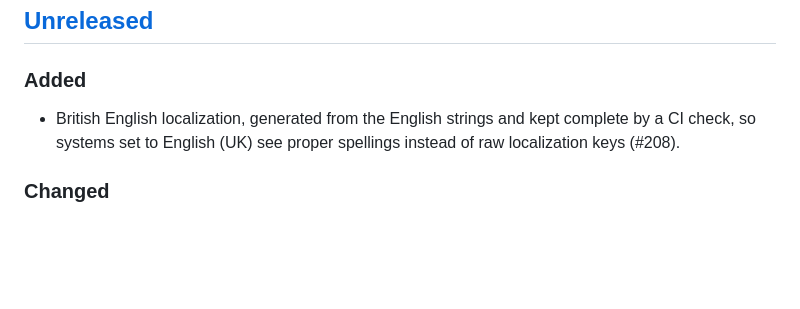
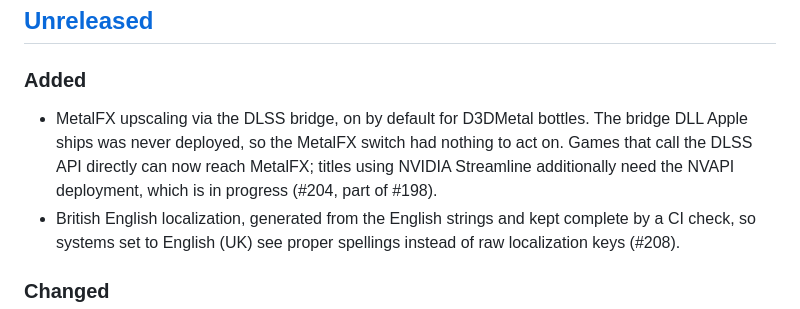
Before and after one commit to niltonperimneto/Whisky, a Markdown page: CHANGELOG.md, the part around the change. Rendered like a GitHub page; blank space fills up the shorter version.

Commit message:
docs: changelog entry for #204
Signed-off-by: Nilton Perim Neto <niltonperimneto@gmail.com>

```diff
--- a/CHANGELOG.md
+++ b/CHANGELOG.md
@@ -8,6 +8,11 @@ and this project adheres to [Semantic Versioning](https://semver.org/spec/v2.0.0
 ## [Unreleased]
 
 ### Added
+- MetalFX upscaling via the DLSS bridge, on by default for D3DMetal bottles.
+  The bridge DLL Apple ships was never deployed, so the MetalFX switch had
+  nothing to act on. Games that call the DLSS API directly can now reach
+  MetalFX; titles using NVIDIA Streamline additionally need the NVAPI
+  deployment, which is in progress (#204, part of #198).
 - British English localization, generated from the English strings and kept
   complete by a CI check, so systems set to English (UK) see proper spellings
   instead of raw localization keys (#208).
```
